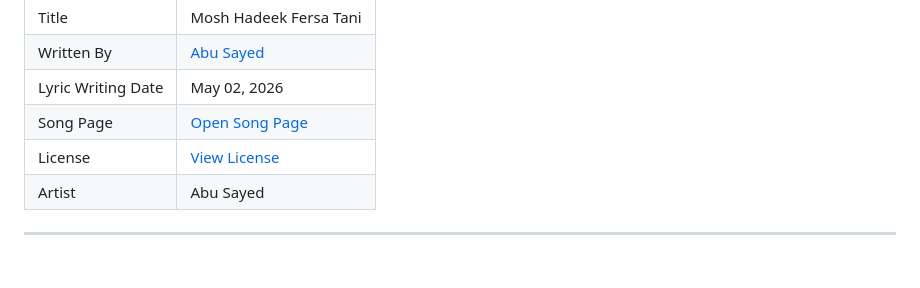
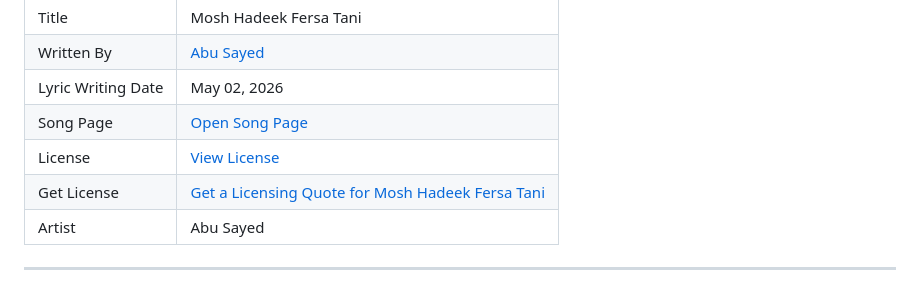
Before and after one commit to ImAbuSayed/mosh-hadeek-fersa-tani, a Markdown page: README.md, the part around the change. GitHub-like rendering.

Commit message:
docs: update public README

```diff
--- a/README.md
+++ b/README.md
@@ -13,6 +13,7 @@
 | Lyric Writing Date | May 02, 2026 |
 | Song Page | [Open Song Page](https://imabusayed.github.io/mosh-hadeek-fersa-tani/) |
 | License | [View License](./LICENSE.md) |
+| Get License | [Get a Licensing Quote for Mosh Hadeek Fersa Tani](https://music.abusayed.com.bd/Licensing/) |
 | Artist | Abu Sayed |
 
 ---
```
